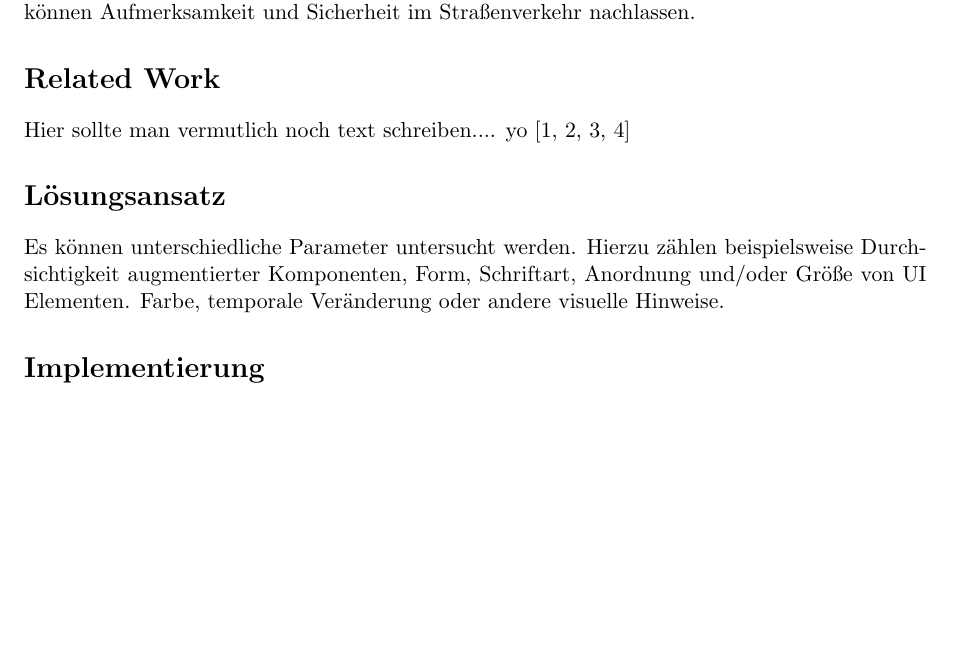
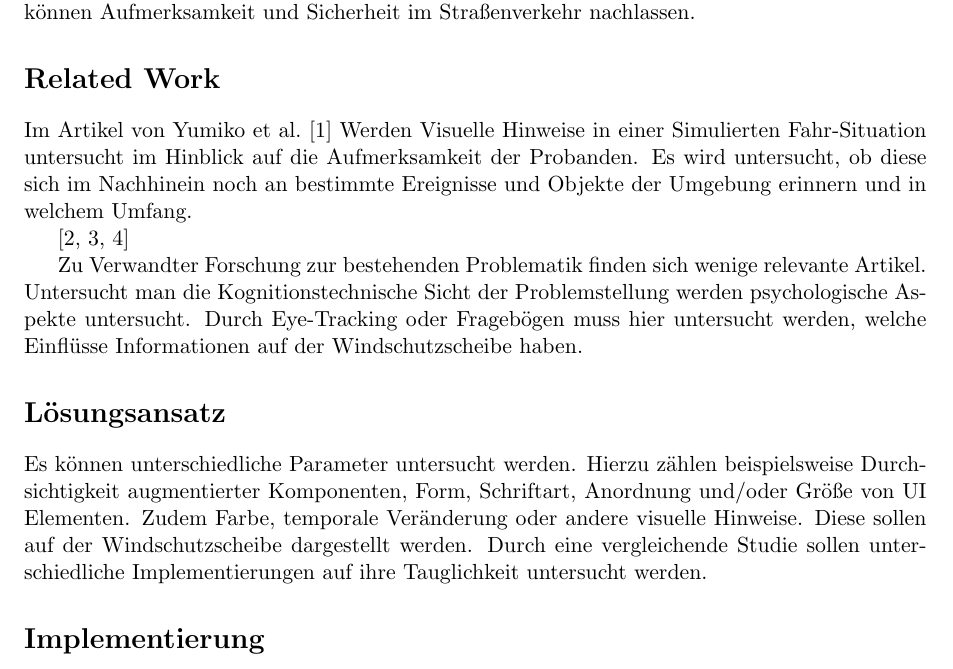
Before and after one commit to tlahmann/mci-af, a LaTeX document (mci.tex): part of page 1 of 2, cut so that both start at the same text, the shorter picture padded with empty space. Compiled offline with pdfLaTeX.

Commit message:
Extend related work section

```diff
--- a/mci.tex
+++ b/mci.tex
@@ -16,10 +16,13 @@ Autofahrer sind im Straßenverkehr abgelenkt durch unterschiedlichste Elemente i
 Werden Informationen, wie beschrieben, zusätzlich zum gemeinen Fahrgeschehen angezeigt, können allerdings auch gegenteilige Effekte auftreten. Der Fahrer kann durch die Masse der Information überfordert werden und dadurch eine weniger gute, wenn nicht sogar deutlich schlechtere Leistung aufweisen. Durch die übermäßige Anzahl an Reizen und Informationen können Aufmerksamkeit und Sicherheit im Straßenverkehr nachlassen.
 
 \section*{Related Work}
-Hier sollte man vermutlich noch text schreiben.... yo
-\cite{VisAttention, seppelt2017attend, yeh2001cueReliability, chi05bonanni}
+Im Artikel von Yumiko et al.~\cite{VisAttention} Werden Visuelle Hinweise in einer Simulierten Fahr-Situation untersucht im Hinblick auf die Aufmerksamkeit der Probanden. Es wird untersucht, ob diese sich im Nachhinein noch an bestimmte Ereignisse und Objekte der Umgebung erinnern und in welchem Umfang.
+
+\cite{seppelt2017attend, yeh2001cueReliability, chi05bonanni}
+
+Zu Verwandter Forschung zur bestehenden Problematik finden sich wenige relevante Artikel. Untersucht man die Kognitionstechnische Sicht der Problemstellung werden psychologische Aspekte untersucht. Durch Eye-Tracking oder Fragebögen muss hier untersucht werden, welche Einflüsse Informationen auf der Windschutzscheibe haben.
 
 \section*{Lösungsansatz}
-Es können unterschiedliche Parameter untersucht werden. Hierzu zählen beispielsweise Durchsichtigkeit augmentierter Komponenten, Form, Schriftart,  Anordnung und/oder Größe von UI Elementen. Farbe, temporale Veränderung oder andere visuelle Hinweise.
+Es können unterschiedliche Parameter untersucht werden. Hierzu zählen beispielsweise Durchsichtigkeit augmentierter Komponenten, Form, Schriftart,  Anordnung und/oder Größe von UI Elementen. Zudem Farbe, temporale Veränderung oder andere visuelle Hinweise. Diese sollen auf der Windschutzscheibe dargestellt werden. Durch eine vergleichende Studie sollen unterschiedliche Implementierungen auf ihre Tauglichkeit untersucht werden.
 
 \section*{Implementierung}
```
Also changed, not shown: mci.tex (4 more changed lines).
